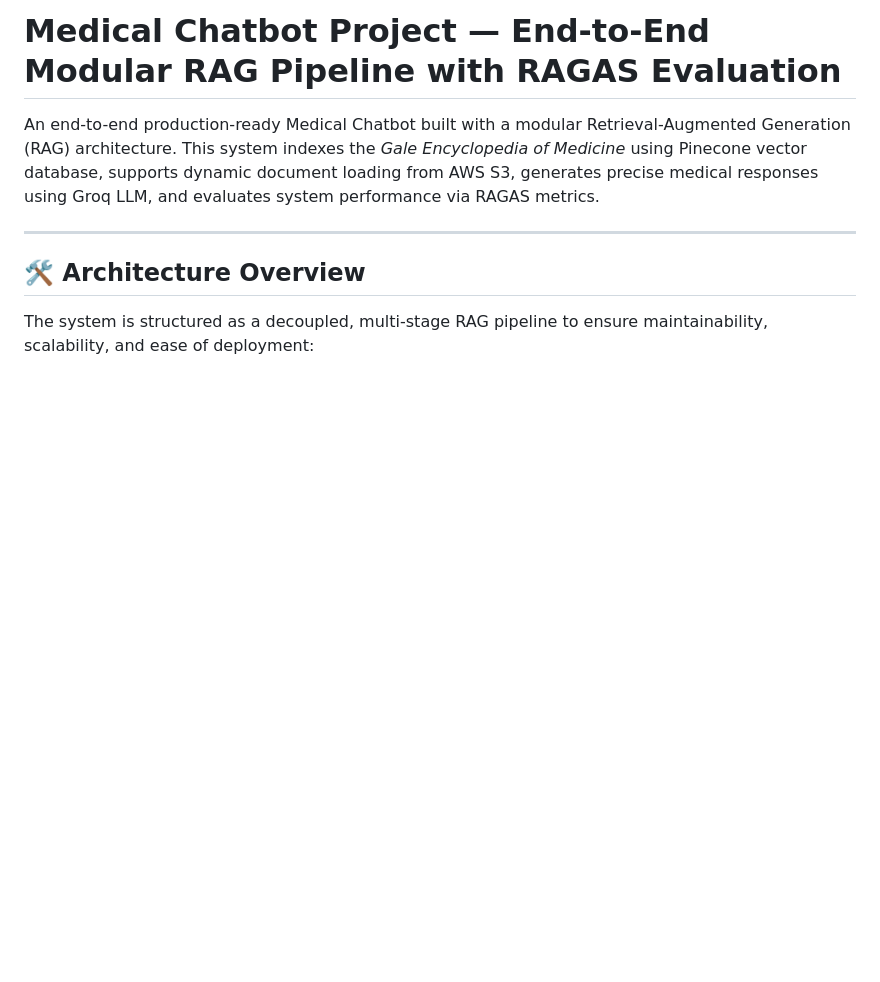
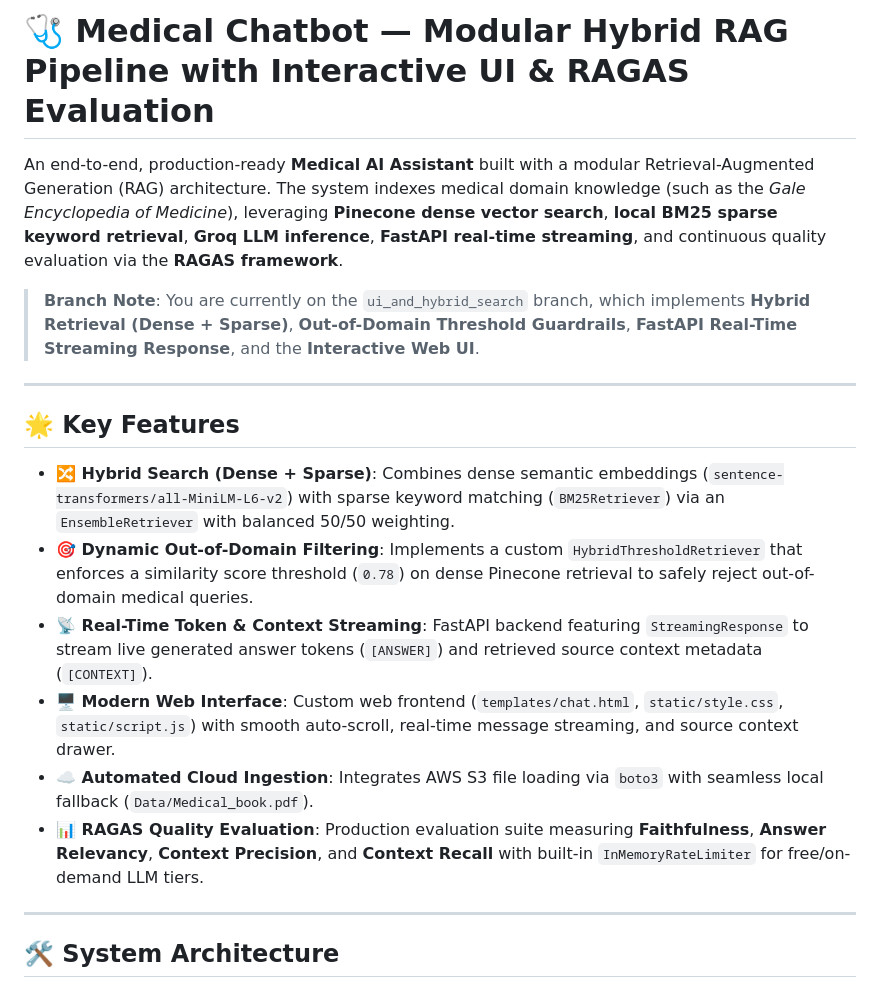
Before and after one commit to arup04/Medical-Chatbot-Project, a Markdown page: README.md, the part around one of its changes. Rendered like a GitHub page; blank space fills up the shorter version.

````diff
--- a/README.md
+++ b/README.md
@@ -1,12 +1,23 @@
-# Medical Chatbot Project — End-to-End Modular RAG Pipeline with RAGAS Evaluation
+# 🩺 Medical Chatbot — Modular Hybrid RAG Pipeline with Interactive UI & RAGAS Evaluation
 
-An end-to-end production-ready Medical Chatbot built with a modular Retrieval-Augmented Generation (RAG) architecture. This system indexes the *Gale Encyclopedia of Medicine* using Pinecone vector database, supports dynamic document loading from AWS S3, generates precise medical responses using Groq LLM, and evaluates system performance via RAGAS metrics.
+An end-to-end, production-ready **Medical AI Assistant** built with a modular Retrieval-Augmented Generation (RAG) architecture. The system indexes medical domain knowledge (such as the *Gale Encyclopedia of Medicine*), leveraging **Pinecone dense vector search**, **local BM25 sparse keyword retrieval**, **Groq LLM inference**, **FastAPI real-time streaming**, and continuous quality evaluation via the **RAGAS framework**.
+
+> **Branch Note**: You are currently on the `ui_and_hybrid_search` branch, which implements **Hybrid Retrieval (Dense + Sparse)**, **Out-of-Domain Threshold Guardrails**, **FastAPI Real-Time Streaming Response**, and the **Interactive Web UI**.
 
 ---
 
-## 🛠️ Architecture Overview
+## 🌟 Key Features
 
-The system is structured as a decoupled, multi-stage RAG pipeline to ensure maintainability, scalability, and ease of deployment:
+- **🔀 Hybrid Search (Dense + Sparse)**: Combines dense semantic embeddings (`sentence-transformers/all-MiniLM-L6-v2`) with sparse keyword matching (`BM25Retriever`) via an `EnsembleRetriever` with balanced 50/50 weighting.
+- **🎯 Dynamic Out-of-Domain Filtering**: Implements a custom `HybridThresholdRetriever` that enforces a similarity score threshold (`0.78`) on dense Pinecone retrieval to safely reject out-of-domain medical queries.
+- **📡 Real-Time Token & Context Streaming**: FastAPI backend featuring `StreamingResponse` to stream live generated answer tokens (`[ANSWER]`) and retrieved source context metadata (`[CONTEXT]`).
+- **🖥️ Modern Web Interface**: Custom web frontend (`templates/chat.html`, `static/style.css`, `static/script.js`) with smooth auto-scroll, real-time message streaming, and source context drawer.
+- **☁️ Automated Cloud Ingestion**: Integrates AWS S3 file loading via `boto3` with seamless local fallback (`Data/Medical_book.pdf`).
+- **📊 RAGAS Quality Evaluation**: Production evaluation suite measuring **Faithfulness**, **Answer Relevancy**, **Context Precision**, and **Context Recall** with built-in `InMemoryRateLimiter` for free/on-demand LLM tiers.
+
+---
+
+## 🛠️ System Architecture
 
 ```mermaid
 graph TD
````
Also changed, not shown: other parts of README.md (+125 -61 lines).
